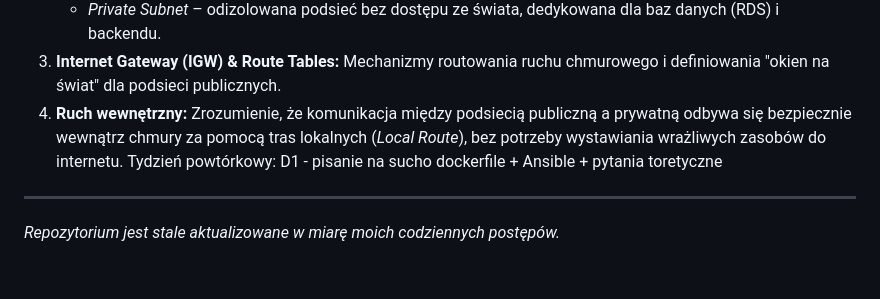
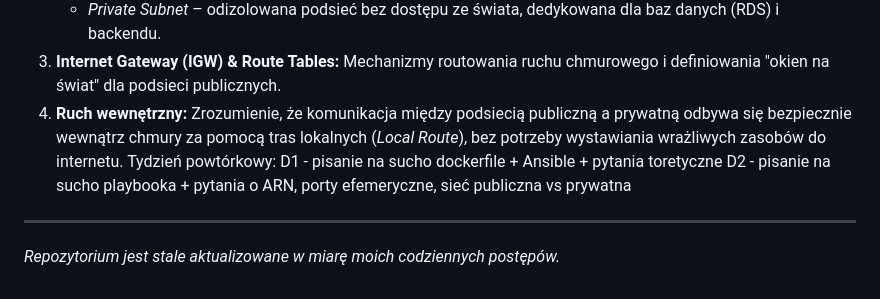
Before and after one commit to MaciekC-ZH/road-to-devops, a Markdown page: README.md, the part around the change. Rendered like a GitHub page.

Commit message:
D2 - powtórki Ansible, ARN, porty efemeryczne
Added details about week review topics and repository updates.

```diff
--- a/README.md
+++ b/README.md
@@ -94,5 +94,6 @@ Zrozumienie podstaw projektowania odizolowanych środowisk sieciowych w chmurze
 4. **Ruch wewnętrzny:** Zrozumienie, że komunikacja między podsiecią publiczną a prywatną odbywa się bezpiecznie wewnątrz chmury za pomocą tras lokalnych (*Local Route*), bez potrzeby wystawiania wrażliwych zasobów do internetu.
 Tydzień powtórkowy:
 D1 - pisanie na sucho dockerfile + Ansible + pytania toretyczne
+D2 - pisanie na sucho playbooka + pytania o ARN, porty efemeryczne, sieć publiczna vs prywatna
 ---
 *Repozytorium jest stale aktualizowane w miarę moich codziennych postępów.*
```
